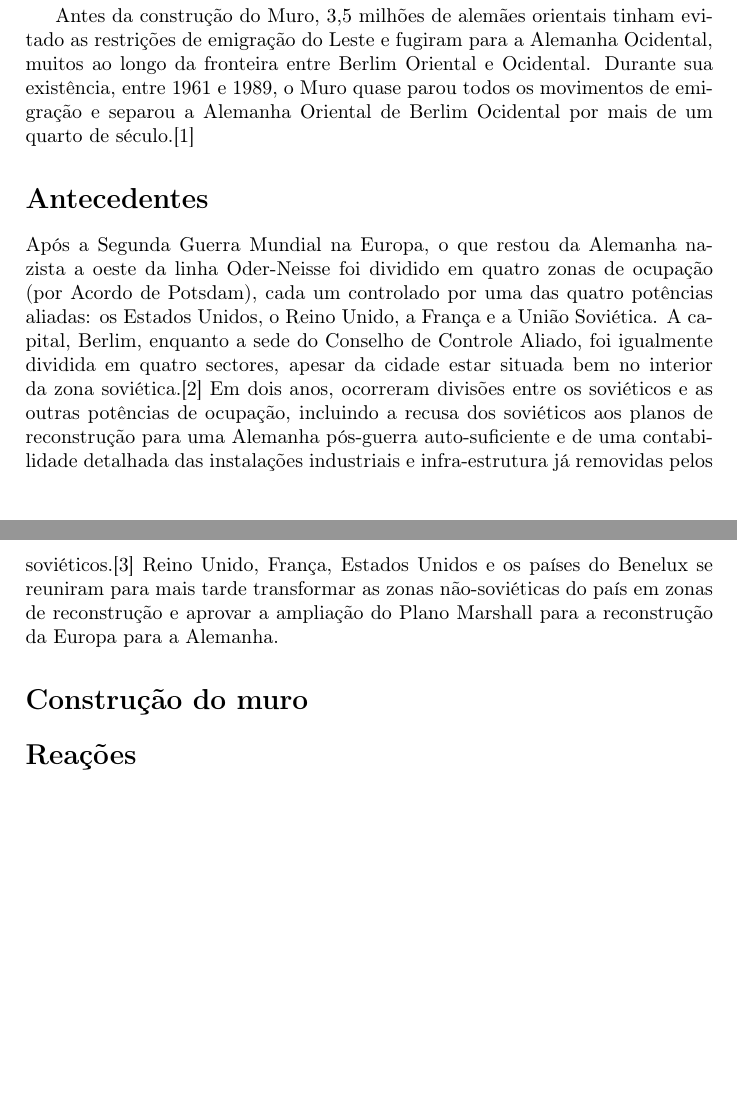
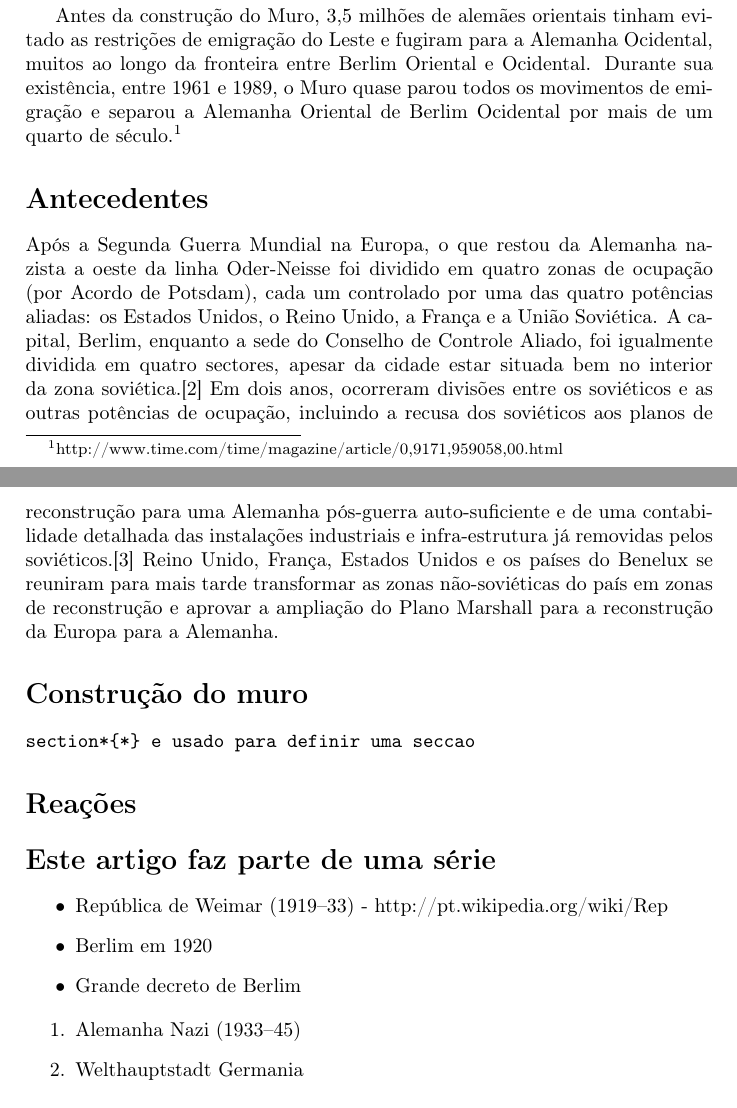
Before and after one commit to vonpupp/curso-latex, a LaTeX document (aula01.tex): two parts of pages 1 and 2 of 2, joined at a grey line, cut so that both start at the same text. Compiled offline with pdfLaTeX.

Commit message:
added \verb command for textual references to commands

```diff
--- a/aula01.tex
+++ b/aula01.tex
@@ -14,9 +13,21 @@ O Muro de Berlim (em alemão Berliner Mauer) era uma barreira física, construí
 A distinta e muito mais longa fronteira interna alemã demarcava a fronteira entre a Alemanha Oriental e a Alemanha Ocidental. Ambas as fronteiras passaram a simbolizar a chamada "cortina de ferro" entre a Europa Ocidental e o Bloco de Leste.
 
-Antes da construção do Muro, 3,5 milhões de alemães orientais tinham evitado as restrições de emigração do Leste e fugiram para a Alemanha Ocidental, muitos ao longo da fronteira entre Berlim Oriental e Ocidental. Durante sua existência, entre 1961 e 1989, o Muro quase parou todos os movimentos de emigração e separou a Alemanha Oriental de Berlim Ocidental por mais de um quarto de século.[1]
+Antes da construção do Muro, 3,5 milhões de alemães orientais tinham evitado as restrições de emigração do Leste e fugiram para a Alemanha Ocidental, muitos ao longo da fronteira entre Berlim Oriental e Ocidental. Durante sua existência, entre 1961 e 1989, o Muro quase parou todos os movimentos de emigração e separou a Alemanha Oriental de Berlim Ocidental por mais de um quarto de século.\footnote{http://www.time.com/time/magazine/article/0,9171,959058,00.html}
 
 \section*{Antecedentes}
 Após a Segunda Guerra Mundial na Europa, o que restou da Alemanha nazista a oeste da linha Oder-Neisse foi dividido em quatro zonas de ocupação (por Acordo de Potsdam), cada um controlado por uma das quatro potências aliadas: os Estados Unidos, o Reino Unido, a França e a União Soviética. A capital, Berlim, enquanto a sede do Conselho de Controle Aliado, foi igualmente dividida em quatro sectores, apesar da cidade estar situada bem no interior da zona soviética.[2] Em dois anos, ocorreram divisões entre os soviéticos e as outras potências de ocupação, incluindo a recusa dos soviéticos aos planos de reconstrução para uma Alemanha pós-guerra auto-suficiente e de uma contabilidade detalhada das instalações industriais e infra-estrutura já removidas pelos soviéticos.[3] Reino Unido, França, Estados Unidos e os países do Benelux se reuniram para mais tarde transformar as zonas não-soviéticas do país em zonas de reconstrução e aprovar a ampliação do Plano Marshall para a reconstrução da Europa para a Alemanha.
 \section*{Construção do muro}
+\verb \section*{*} e usado para definir uma seccao
 \section*{Reações}
+
+\section*{Este artigo faz parte de uma série}
+\begin{itemize}
+\item República de Weimar (1919–33) - http://pt.wikipedia.org/wiki/Rep%C3%BAblica_de_Weimar
+\item Berlim em 1920
+\item Grande decreto de Berlim
+\end{itemize}
+\begin{enumerate}
+\item Alemanha Nazi (1933–45)
+\item Welthauptstadt Germania
+\end{enumerate}
 \end{document}
```
Also changed, not shown: aula01.tex (5 more changed lines).
